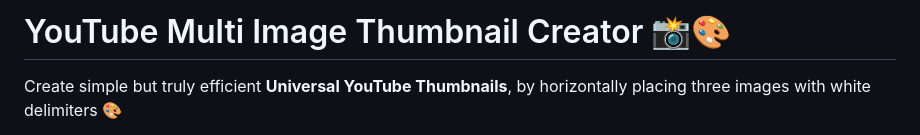
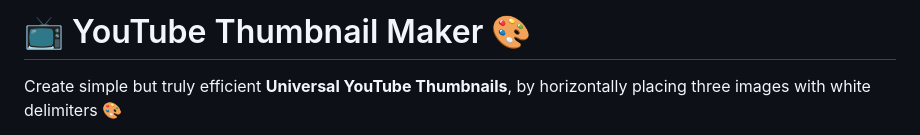
Before and after one commit to pH-7/YouTube-Thumbnail-Creator, a Markdown page: readme.md, the part around the change. Rendered like a GitHub page.

Commit message:
Update heading

```diff
--- a/readme.md
+++ b/readme.md
@@ -1,4 +1,4 @@
-# YouTube Multi Image Thumbnail Creator 📸🎨
+# 📺 YouTube Thumbnail Maker 🎨
 
 Create simple but truly efficient **Universal YouTube Thumbnails**, by horizontally placing three images with white delimiters 🎨
 
```
